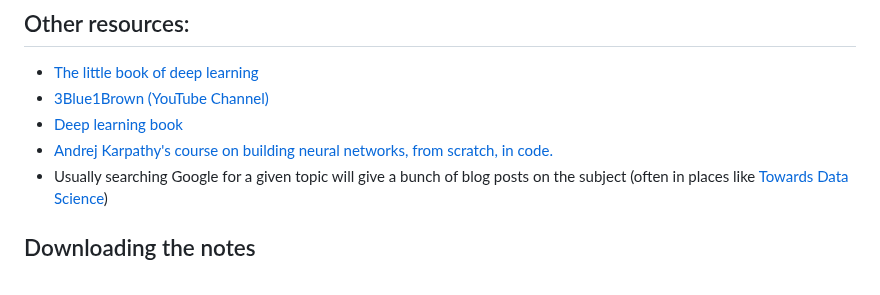
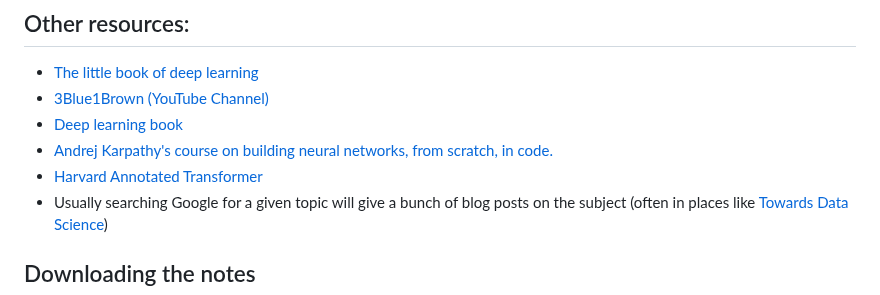
Before and after one commit to LaurenceA/SEMT20003, a Markdown page: README.md, the part around the change. GitHub-like rendering.

```diff
--- a/README.md
+++ b/README.md
@@ -80,6 +80,7 @@ There will be a group coursework in TB2, which will run roughly for the first ha
 * [3Blue1Brown (YouTube Channel)](https://www.youtube.com/c/3blue1brown)
 * [Deep learning book](https://www.deeplearningbook.org)
 * [Andrej Karpathy's course on building neural networks, from scratch, in code.](https://karpathy.ai/zero-to-hero.html)
+* [Harvard Annotated Transformer](https://nlp.seas.harvard.edu/annotated-transformer/)
 * Usually searching Google for a given topic will give a bunch of blog posts on the subject (often in places like [Towards Data Science](https://towardsdatascience.com))
 
 ## Downloading the notes
```
